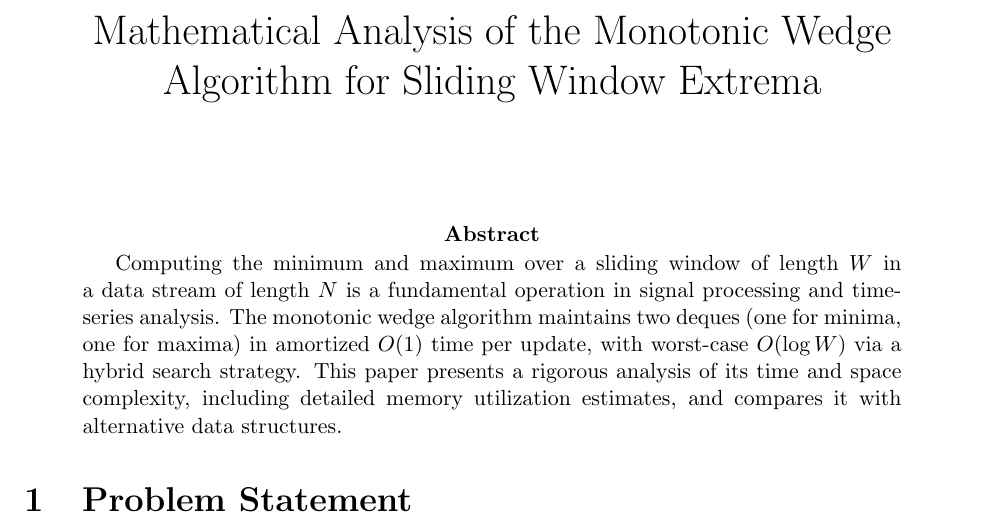
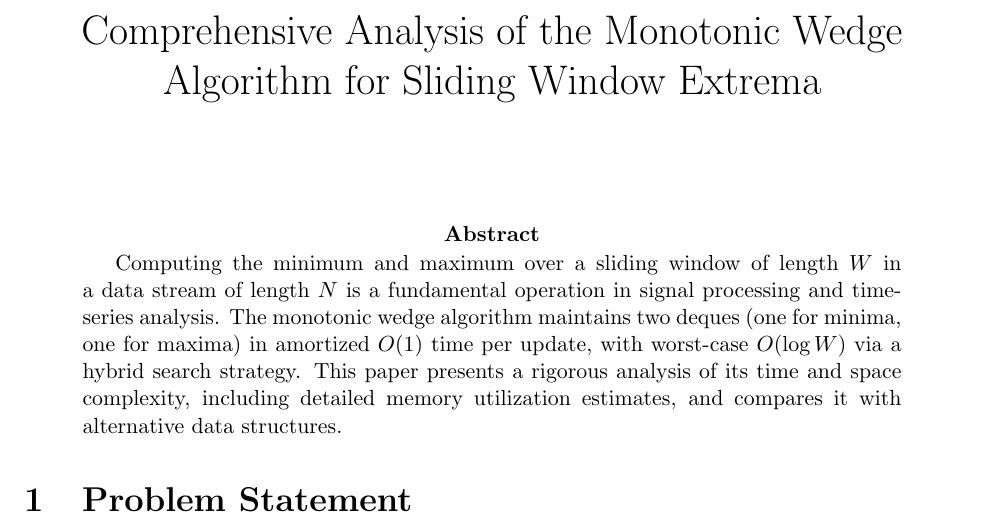
Before and after one commit to bareboat-necessities/bbn-wave-period-esp32, a LaTeX paper (bbn_wave_freq_m5atomS3/doc/sliding_window_min_max.tex): part of page 1 of 4, cut so that both start at the same text. Compiled offline with pdfLaTeX.

Commit message:
Update sliding_window_min_max.tex

```diff
--- a/bbn_wave_freq_m5atomS3/doc/sliding_window_min_max.tex
+++ b/bbn_wave_freq_m5atomS3/doc/sliding_window_min_max.tex
@@ -3,7 +3,7 @@
 \usepackage{hyperref}
 \usepackage{cite}
 
-\title{Mathematical Analysis of the Monotonic Wedge Algorithm for Sliding Window Extrema}
+\title{Comprehensive Analysis of the Monotonic Wedge Algorithm for Sliding Window Extrema}
 \date{}
 
 \begin{document}
```
